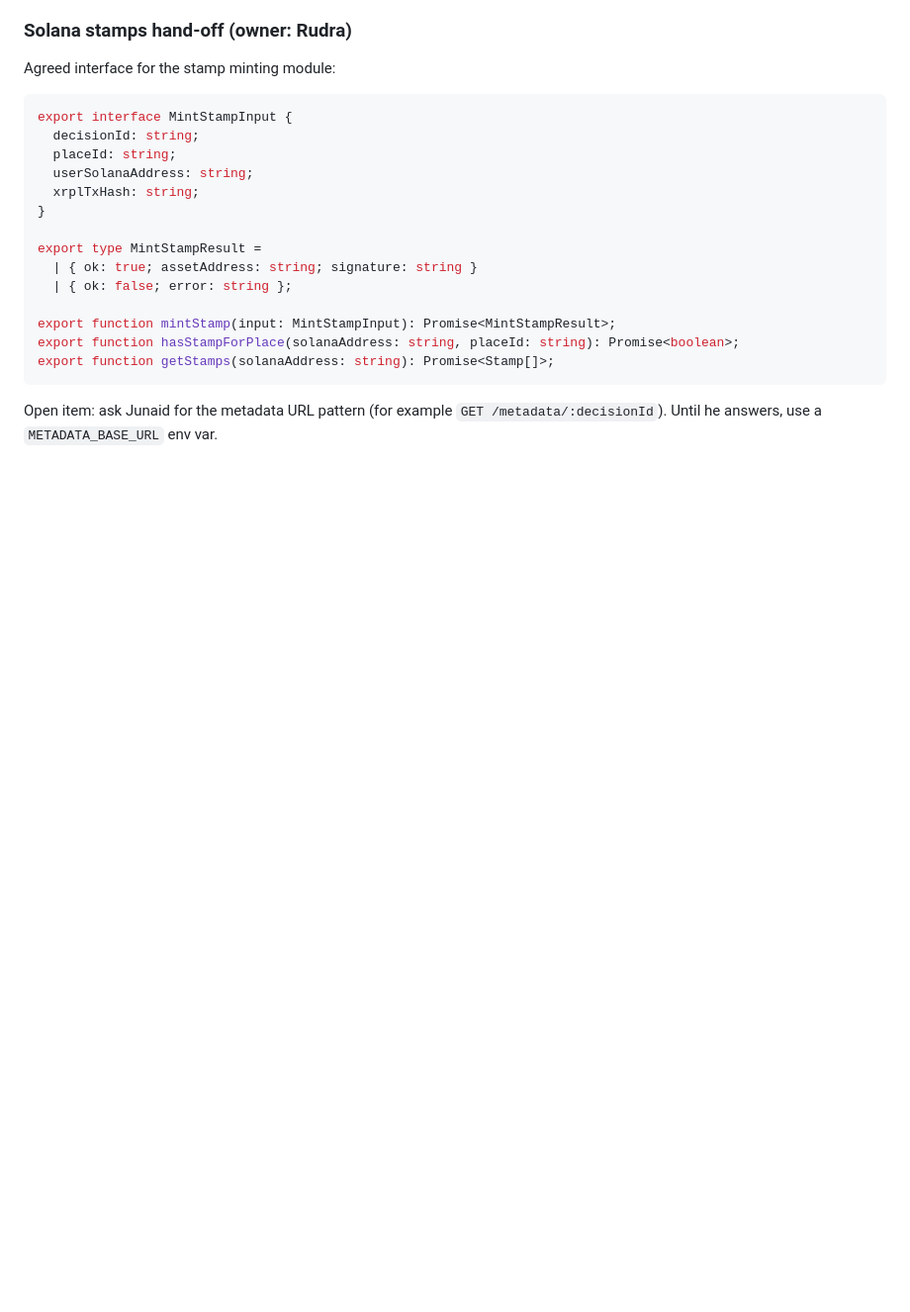
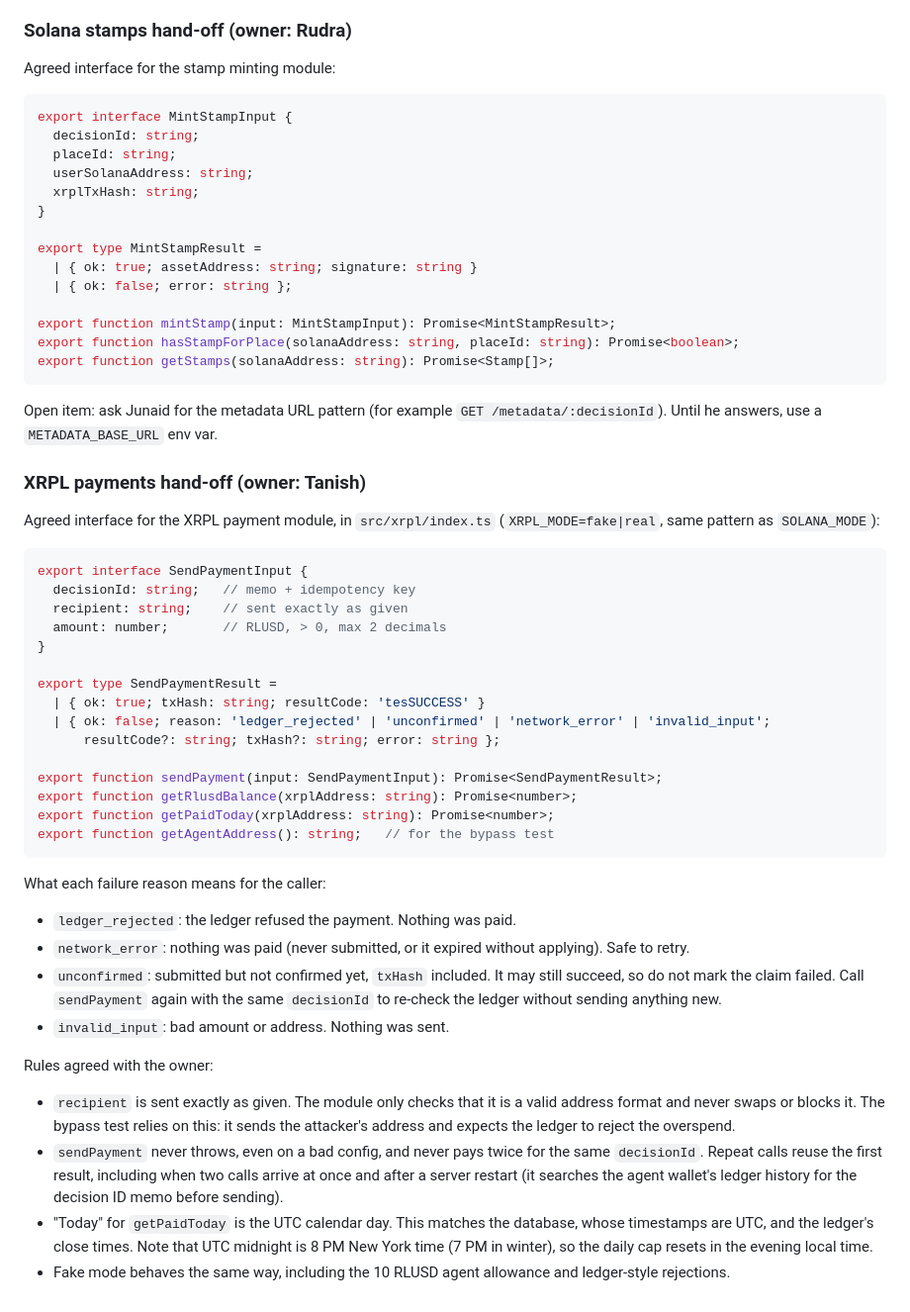
Before and after one commit to Rudra1729/DivHacks, a Markdown page: CONTRIBUTING.md, the part around the change. Shown at 99% size. Drawn GitHub-style; blank space fills up the shorter version.

Commit message:
Add XRPL payments hand-off contract

````diff
--- a/CONTRIBUTING.md
+++ b/CONTRIBUTING.md
@@ -162,3 +162,54 @@ export function getStamps(solanaAddress: string): Promise<Stamp[]>;
 Open item: ask Junaid for the metadata URL pattern (for example
 `GET /metadata/:decisionId`). Until he answers, use a `METADATA_BASE_URL`
 env var.
+
+### XRPL payments hand-off (owner: Tanish)
+
+Agreed interface for the XRPL payment module, in `src/xrpl/index.ts`
+(`XRPL_MODE=fake|real`, same pattern as `SOLANA_MODE`):
+
+```typescript
+export interface SendPaymentInput {
+  decisionId: string;   // memo + idempotency key
+  recipient: string;    // sent exactly as given
+  amount: number;       // RLUSD, > 0, max 2 decimals
+}
+
+export type SendPaymentResult =
+  | { ok: true; txHash: string; resultCode: 'tesSUCCESS' }
+  | { ok: false; reason: 'ledger_rejected' | 'unconfirmed' | 'network_error' | 'invalid_input';
+      resultCode?: string; txHash?: string; error: string };
+
+export function sendPayment(input: SendPaymentInput): Promise<SendPaymentResult>;
+export function getRlusdBalance(xrplAddress: string): Promise<number>;
+export function getPaidToday(xrplAddress: string): Promise<number>;
+export function getAgentAddress(): string;   // for the bypass test
+```
+
+What each failure reason means for the caller:
+
+- `ledger_rejected`: the ledger refused the payment. Nothing was paid.
+- `network_error`: nothing was paid (never submitted, or it expired without
+  applying). Safe to retry.
+- `unconfirmed`: submitted but not confirmed yet, `txHash` included. It may
+  still succeed, so do not mark the claim failed. Call `sendPayment` again
+  with the same `decisionId` to re-check the ledger without sending anything
+  new.
+- `invalid_input`: bad amount or address. Nothing was sent.
+
+Rules agreed with the owner:
+
+- `recipient` is sent exactly as given. The module only checks that it is a
+  valid address format and never swaps or blocks it. The bypass test relies
+  on this: it sends the attacker's address and expects the ledger to reject
+  the overspend.
+- `sendPayment` never throws, even on a bad config, and never pays twice for
+  the same `decisionId`. Repeat calls reuse the first result, including when
+  two calls arrive at once and after a server restart (it searches the agent
+  wallet's ledger history for the decision ID memo before sending).
+- "Today" for `getPaidToday` is the UTC calendar day. This matches the
+  database, whose timestamps are UTC, and the ledger's close times. Note that
+  UTC midnight is 8 PM New York time (7 PM in winter), so the daily cap
+  resets in the evening local time.
+- Fake mode behaves the same way, including the 10 RLUSD agent allowance and
+  ledger-style rejections.
````
